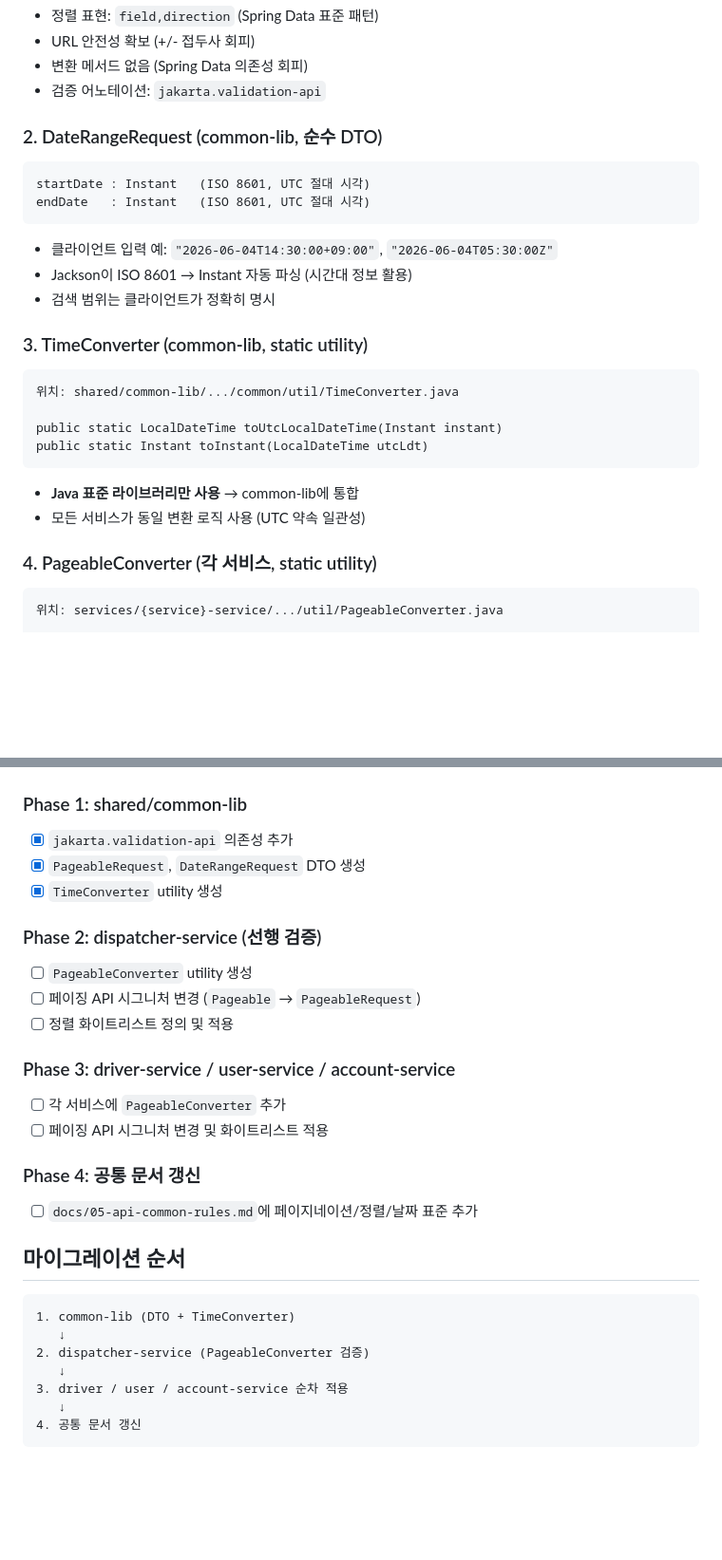
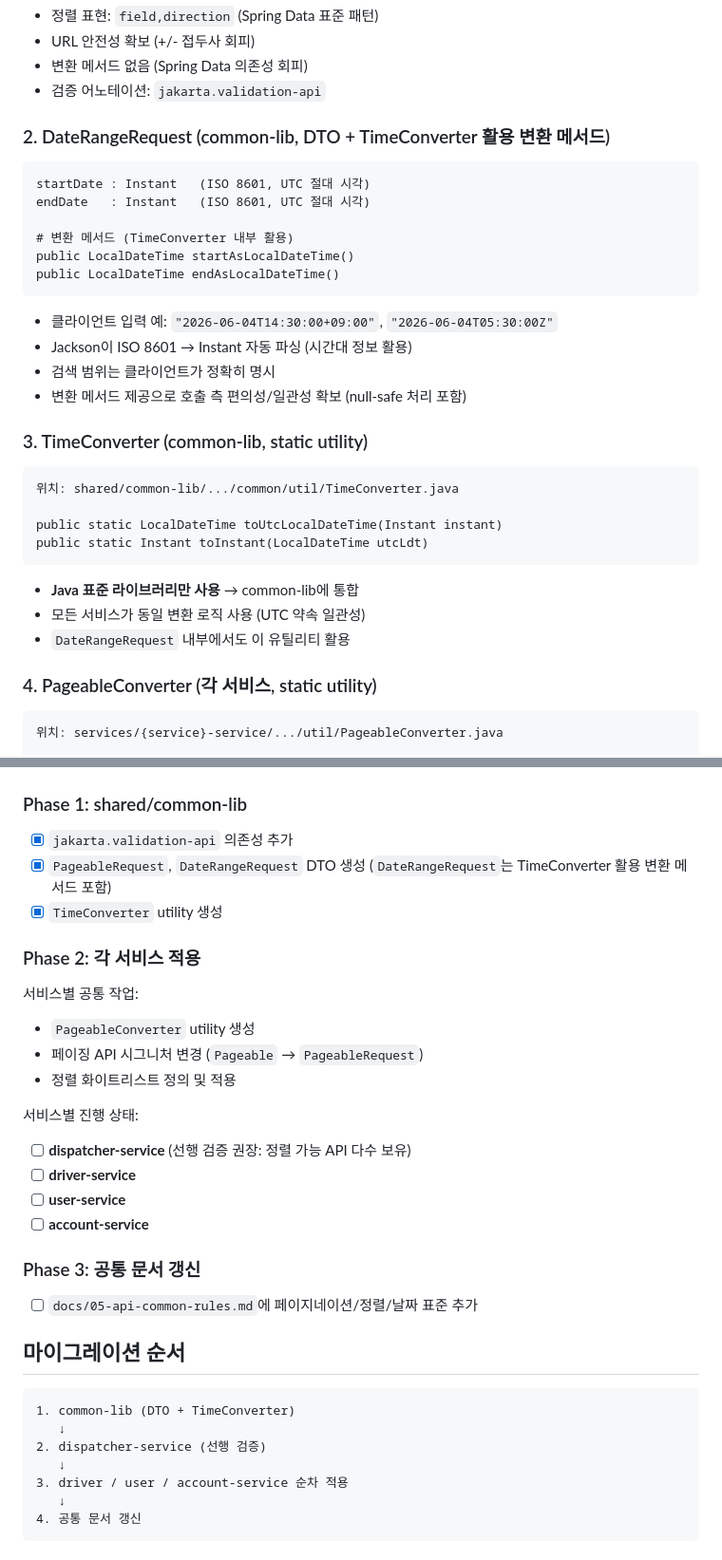
Before and after one commit to JinWooR/taxi-dispatcher-mono, a Markdown page: TASK-pagination.md, 2 parts joined by grey strips. Shown at 95% size. Rendered like a GitHub page; blank space fills up the shorter version.

Commit message:
docs(pagination): 작업 계획서 최신화
- Phase 2/3 통합 (각 서비스 적용 단일 Phase)
- 서비스별 진행 상태를 체크박스로 분리 표시
- DateRangeRequest에 TimeConverter 활용 변환 메서드 명시
  - startAsLocalDateTime(), endAsLocalDateTime() 제공
  - null-safe 처리 중앙화
- 의사결정 기록에 변환 메서드 결정 사유 추가

````diff
--- a/TASK-pagination.md
+++ b/TASK-pagination.md
@@ -55,16 +55,21 @@ sort    : List<String>  (예: ["requestedAt,desc", "status,asc"])
 - 변환 메서드 없음 (Spring Data 의존성 회피)
 - 검증 어노테이션: `jakarta.validation-api`
 
-### 2. DateRangeRequest (common-lib, 순수 DTO)
+### 2. DateRangeRequest (common-lib, DTO + TimeConverter 활용 변환 메서드)
 
 ```
 startDate : Instant   (ISO 8601, UTC 절대 시각)
 endDate   : Instant   (ISO 8601, UTC 절대 시각)
+
+# 변환 메서드 (TimeConverter 내부 활용)
+public LocalDateTime startAsLocalDateTime()
+public LocalDateTime endAsLocalDateTime()
 ```
 
 - 클라이언트 입력 예: `"2026-06-04T14:30:00+09:00"`, `"2026-06-04T05:30:00Z"`
 - Jackson이 ISO 8601 → Instant 자동 파싱 (시간대 정보 활용)
 - 검색 범위는 클라이언트가 정확히 명시
+- 변환 메서드 제공으로 호출 측 편의성/일관성 확보 (null-safe 처리 포함)
 
 ### 3. TimeConverter (common-lib, static utility)
 
@@ -77,6 +82,7 @@ public static Instant toInstant(LocalDateTime utcLdt)
 
 - **Java 표준 라이브러리만 사용** → common-lib에 통합
 - 모든 서비스가 동일 변환 로직 사용 (UTC 약속 일관성)
+- `DateRangeRequest` 내부에서도 이 유틸리티 활용
 
 ### 4. PageableConverter (각 서비스, static utility)
 
@@ -99,21 +105,23 @@ public static Pageable toPageable(PageableRequest request, Set<String> allowedFi
 ### Phase 1: shared/common-lib
 
 - [x] `jakarta.validation-api` 의존성 추가
-- [x] `PageableRequest`, `DateRangeRequest` DTO 생성
+- [x] `PageableRequest`, `DateRangeRequest` DTO 생성 (`DateRangeRequest`는 TimeConverter 활용 변환 메서드 포함)
 - [x] `TimeConverter` utility 생성
 
-### Phase 2: dispatcher-service (선행 검증)
+### Phase 2: 각 서비스 적용
 
-- [ ] `PageableConverter` utility 생성
-- [ ] 페이징 API 시그니처 변경 (`Pageable` → `PageableRequest`)
-- [ ] 정렬 화이트리스트 정의 및 적용
+서비스별 공통 작업:
+- `PageableConverter` utility 생성
+- 페이징 API 시그니처 변경 (`Pageable` → `PageableRequest`)
+- 정렬 화이트리스트 정의 및 적용
 
-### Phase 3: driver-service / user-service / account-service
+서비스별 진행 상태:
+- [ ] **dispatcher-service** (선행 검증 권장: 정렬 가능 API 다수 보유)
+- [ ] **driver-service**
+- [ ] **user-service**
+- [ ] **account-service**
 
-- [ ] 각 서비스에 `PageableConverter` 추가
-- [ ] 페이징 API 시그니처 변경 및 화이트리스트 적용
-
-### Phase 4: 공통 문서 갱신
+### Phase 3: 공통 문서 갱신
 
 - [ ] `docs/05-api-common-rules.md`에 페이지네이션/정렬/날짜 표준 추가
 
@@ -122,7 +130,7 @@ public static Pageable toPageable(PageableRequest request, Set<String> allowedFi
 ```
 1. common-lib (DTO + TimeConverter)
    ↓
-2. dispatcher-service (PageableConverter 검증)
+2. dispatcher-service (선행 검증)
    ↓
 3. driver / user / account-service 순차 적용
    ↓
````
Also changed, not shown: other parts of TASK-pagination.md (+2 -0 lines).
